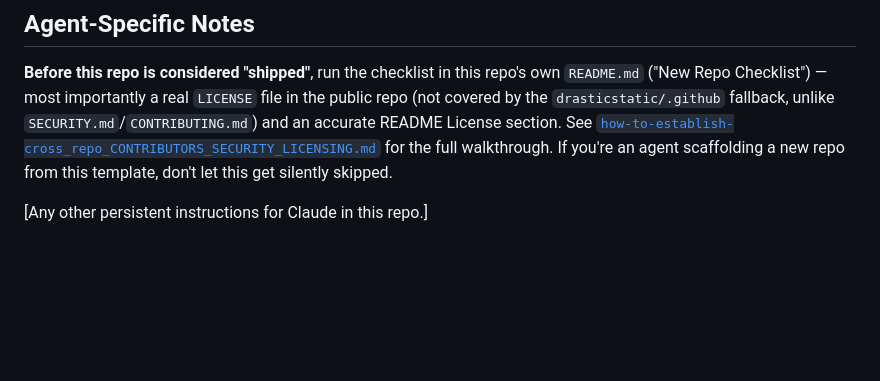
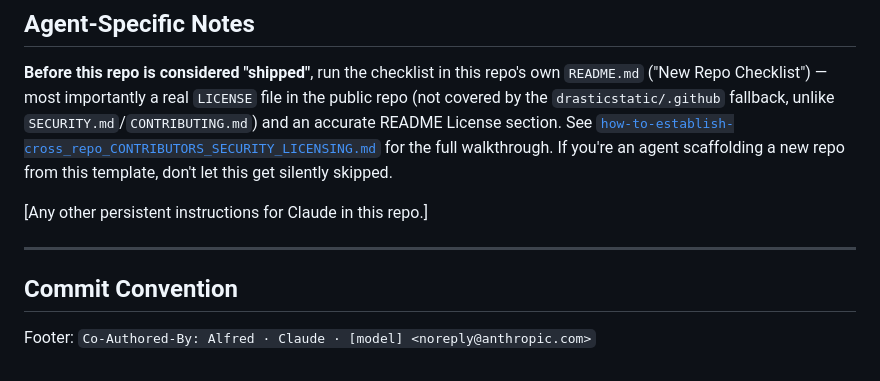
Before and after one commit to drasticstatic/my-template, a Markdown page: CLAUDE.md, the part around the change. Rendered like a GitHub page; blank space fills up the shorter version.

Commit message:
CLAUDE.md: add commit-footer attribution convention (fleet-wide checkpoint)
Part of a fleet-wide pass making commit-footer agent attribution accurate
and consistent everywhere, matching the working pattern already in
trading-assistant/CLAUDE.md.

Co-Authored-By: Claude Sonnet 5 <noreply@anthropic.com>
Claude-Session: https://claude.ai/code/session_013WPdoSMeyswpNmYd9zpefU

```diff
--- a/CLAUDE.md
+++ b/CLAUDE.md
@@ -89,3 +89,9 @@ for the full walkthrough. If you're an agent scaffolding a new repo from this
 template, don't let this get silently skipped.
 
 [Any other persistent instructions for Claude in this repo.]
+
+---
+
+## Commit Convention
+
+Footer: `Co-Authored-By: Alfred · Claude · [model] <noreply@anthropic.com>`
```
